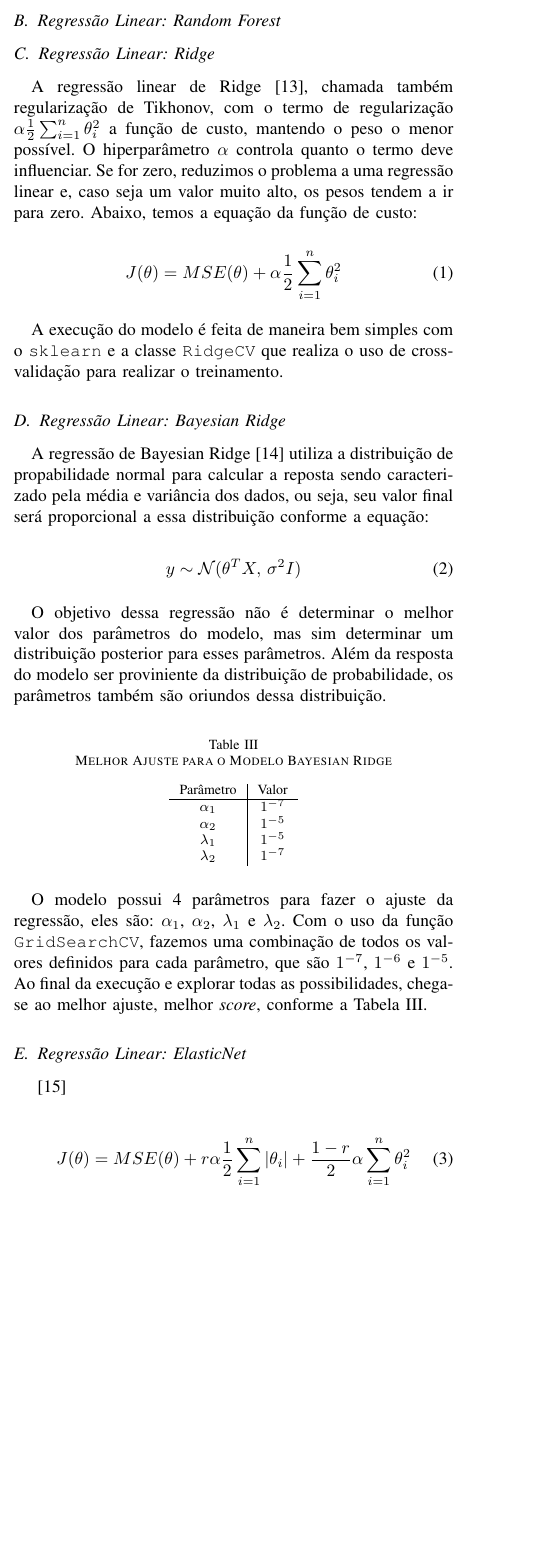
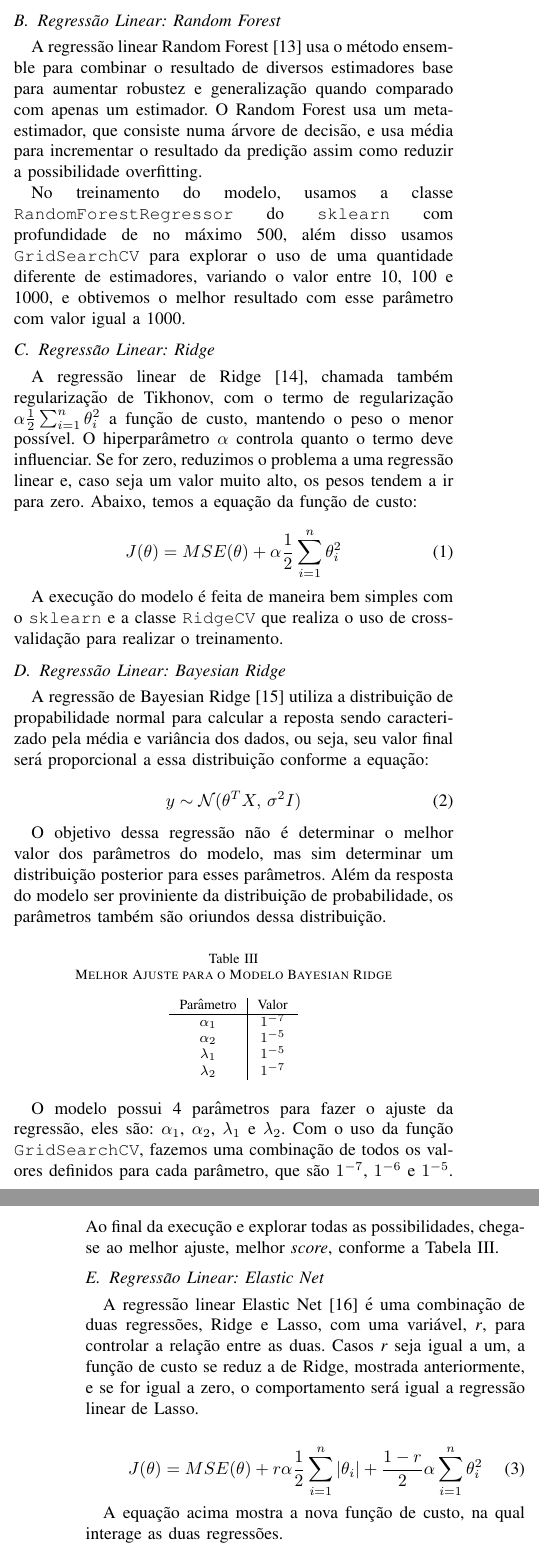
Before and after one commit to ciroceissler/cartola, a LaTeX paper (docs/final/report.tex): part of one column of page 3 of 6 before the commit and two parts of the columns of pages 3 and 4 of 6 after it, the two joined at a grey line, cut so that both start at the same text, the shorter picture padded with empty space. The pictures show the PDF file docs/final/report.pdf that the author committed with the source.

Commit message:
final: add linear elastic net text

```diff
--- a/docs/final/report.tex
+++ b/docs/final/report.tex
@@ -415,6 +415,20 @@ analisados anteriormente esse baixo desempenho já era esperado.
 
 \subsection{Regressão Linear: Random Forest}
 
+A regressão  linear Random  Forest \cite{ho1995random} usa  o método
+ensemble para combinar  o resultado de diversos  estimadores base para
+aumentar  robustez e  generalização quando  comparado com  apenas um
+estimador. O  Random Forest usa  um meta-estimador, que  consiste numa
+árvore  de decisão,  e usa  média para  incrementar o  resultado da
+predição assim como reduzir a possibilidade overfitting.
+
+No treinamento do modelo,  usamos a classe \ttt{RandomForestRegressor}
+do  \ttt{sklearn} com  profundidade  de no  máximo  500, além  disso
+usamos  \ttt{GridSearchCV}  para  explorar  o uso  de  uma  quantidade
+diferente de  estimadores, variando o  valor entre  10, 100 e  1000, e
+obtivemos o  melhor resultado  com esse parâmetro  com valor  igual a
+1000.
+
 \subsection{Regressão Linear: Ridge}
 
 A  regressão linear  de  Ridge \cite{tikhonov2013numerical},  chamada
@@ -477,13 +491,22 @@ $1^{-5}$. Ao final  da execução e explorar  todas as possibilidades,
 chega-se   ao   melhor   ajuste,  melhor   \tit{score},   conforme   a
 \rtab{parameters_bayesian_ridge}.
 
-\subsection{Regressão Linear: ElasticNet}
+\subsection{Regressão Linear: Elastic Net}
 
-\cite{zou2005regularization}
+A regressão  linear Elastic  Net \cite{zou2005regularization}  é uma
+combinação de  duas regressões, Ridge  e Lasso, com  uma variável,
+\tit{r}, para controlar a relação  entre as duas. Casos \tit{r} seja
+igual  a  um, a  função  de  custo se  reduz  a  de Ridge,  mostrada
+anteriormente, e  se for igual a  zero, o comportamento será  igual a
+regressão  linear de  Lasso.
 
 \begin{equation}
   J(\theta)=MSE(\theta) + r\alpha\frac{1}{2}\sum_{i=1}^{n} |\theta_i| + \frac{1 - r}{2}\alpha\sum_{i=1}^{n} \theta_i^{2}
 \end{equation}
+
+A equação acima mostra a nova função de custo, na qual interage as
+duas regressões.
+
 
 \subsection{Regressão Linear: Gradient Boosting}
 
```
Also changed, not shown: docs/final/report.bib (+23 -13 lines), docs/final/report.pdf.
